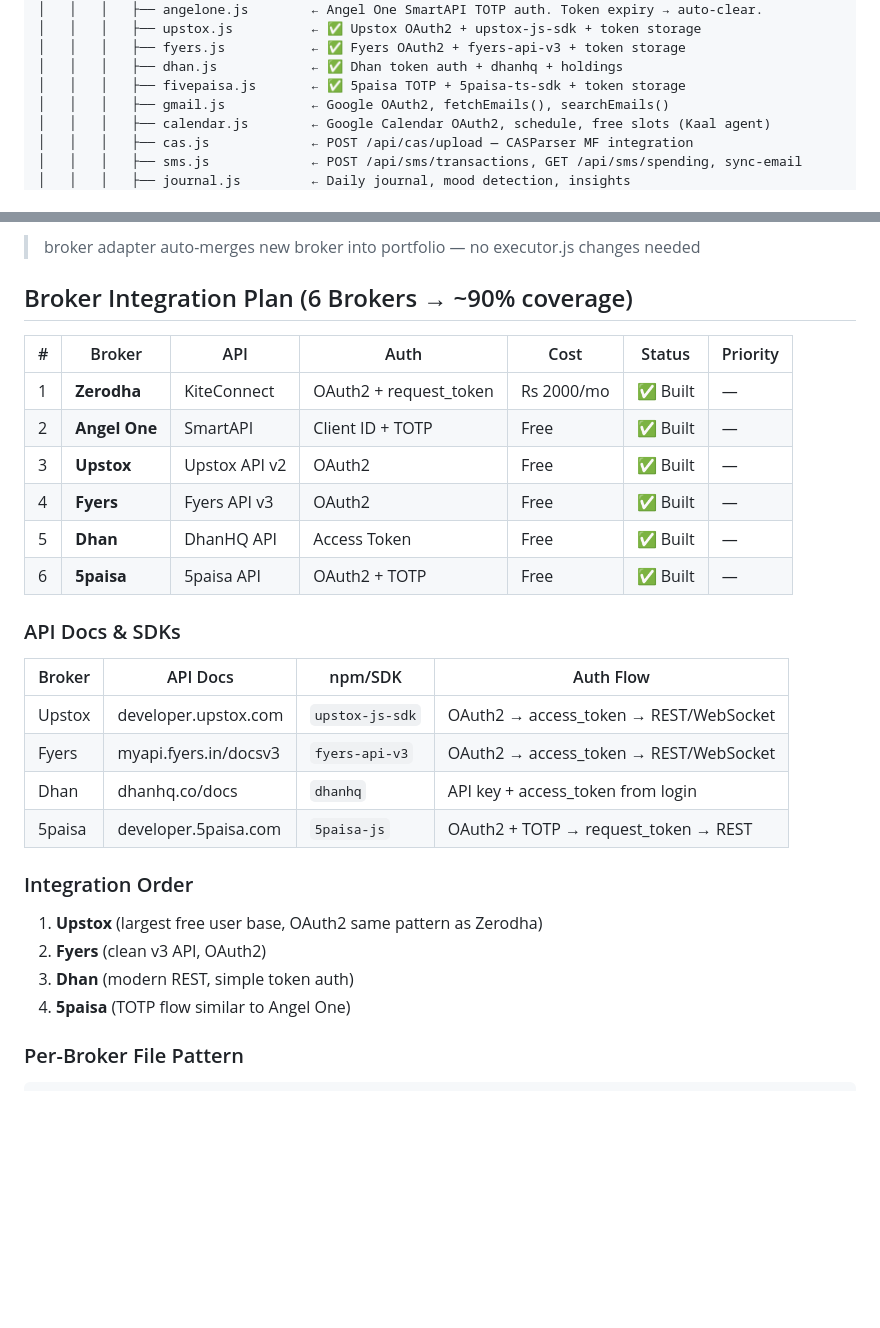
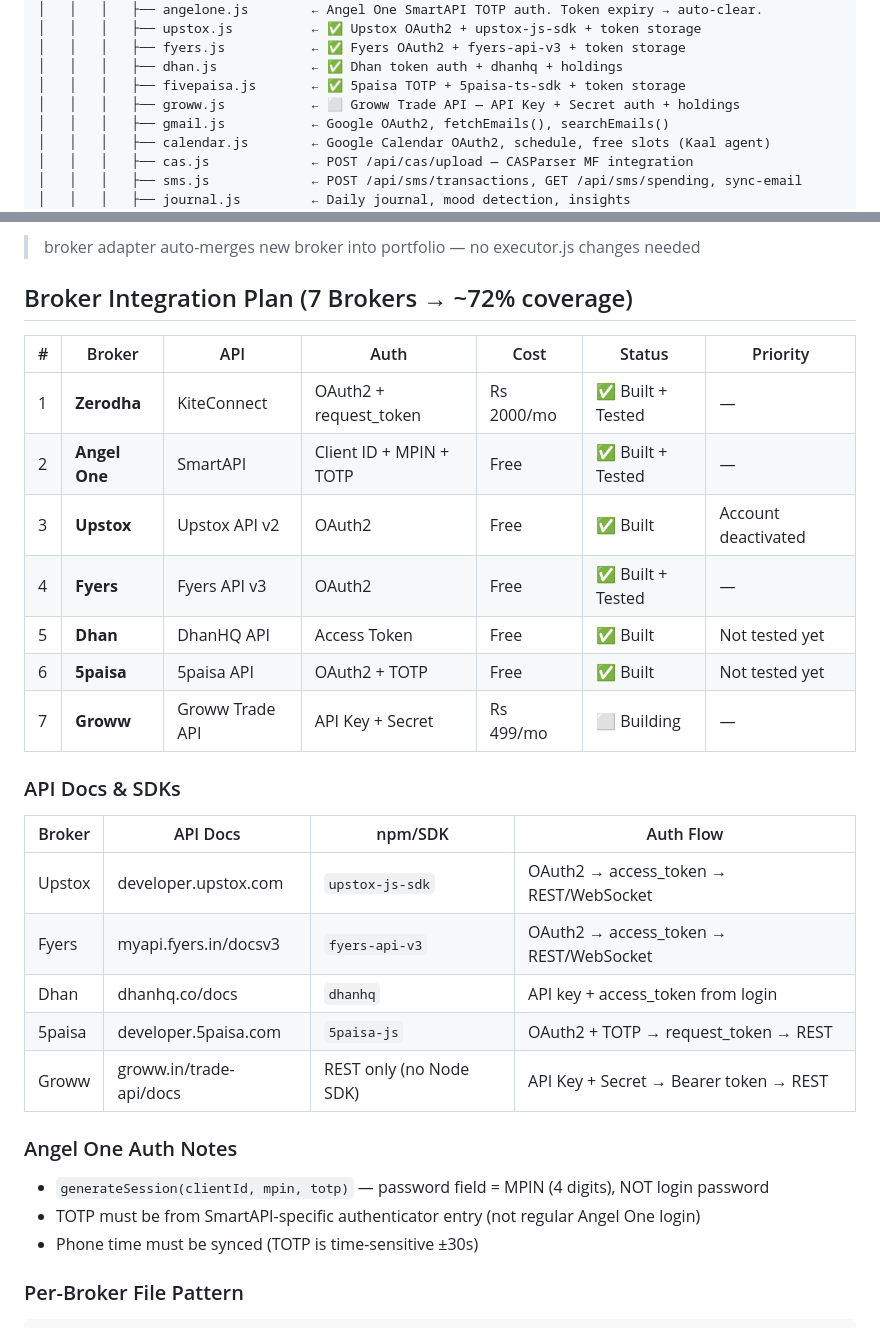
Before and after one commit to chandananvithahr/openclutch, a Markdown page: CLAUDE.md, 2 parts joined by grey strips. Drawn GitHub-style; blank space fills up the shorter version.

````diff
--- a/CLAUDE.md
+++ b/CLAUDE.md
@@ -135,6 +132,7 @@ D:\OPENCLAW CHANDAN\
 │   │   │   ├── fyers.js           ← ✅ Fyers OAuth2 + fyers-api-v3 + token storage
 │   │   │   ├── dhan.js            ← ✅ Dhan token auth + dhanhq + holdings
 │   │   │   ├── fivepaisa.js       ← ✅ 5paisa TOTP + 5paisa-ts-sdk + token storage
+│   │   │   ├── groww.js           ← ⬜ Groww Trade API — API Key + Secret auth + holdings
 │   │   │   ├── gmail.js           ← Google OAuth2, fetchEmails(), searchEmails()
 │   │   │   ├── calendar.js        ← Google Calendar OAuth2, schedule, free slots (Kaal agent)
 │   │   │   ├── cas.js             ← POST /api/cas/upload — CASParser MF integration
@@ -246,15 +244,16 @@ User types message
 4. Mobile: add broker logo/connect button in ChatScreen status bar
 > broker adapter auto-merges new broker into portfolio — no executor.js changes needed
 
-## Broker Integration Plan (6 Brokers → ~90% coverage)
+## Broker Integration Plan (7 Brokers → ~72% coverage)
 | # | Broker | API | Auth | Cost | Status | Priority |
 |---|--------|-----|------|------|--------|----------|
-| 1 | **Zerodha** | KiteConnect | OAuth2 + request_token | Rs 2000/mo | ✅ Built | — |
-| 2 | **Angel One** | SmartAPI | Client ID + TOTP | Free | ✅ Built | — |
-| 3 | **Upstox** | Upstox API v2 | OAuth2 | Free | ✅ Built | — |
-| 4 | **Fyers** | Fyers API v3 | OAuth2 | Free | ✅ Built | — |
-| 5 | **Dhan** | DhanHQ API | Access Token | Free | ✅ Built | — |
-| 6 | **5paisa** | 5paisa API | OAuth2 + TOTP | Free | ✅ Built | — |
+| 1 | **Zerodha** | KiteConnect | OAuth2 + request_token | Rs 2000/mo | ✅ Built + Tested | — |
+| 2 | **Angel One** | SmartAPI | Client ID + MPIN + TOTP | Free | ✅ Built + Tested | — |
+| 3 | **Upstox** | Upstox API v2 | OAuth2 | Free | ✅ Built | Account deactivated |
+| 4 | **Fyers** | Fyers API v3 | OAuth2 | Free | ✅ Built + Tested | — |
+| 5 | **Dhan** | DhanHQ API | Access Token | Free | ✅ Built | Not tested yet |
+| 6 | **5paisa** | 5paisa API | OAuth2 + TOTP | Free | ✅ Built | Not tested yet |
+| 7 | **Groww** | Groww Trade API | API Key + Secret | Rs 499/mo | ⬜ Building | — |
 
 ### API Docs & SDKs
 | Broker | API Docs | npm/SDK | Auth Flow |
@@ -263,12 +262,12 @@ User types message
 | Fyers | myapi.fyers.in/docsv3 | `fyers-api-v3` | OAuth2 → access_token → REST/WebSocket |
 | Dhan | dhanhq.co/docs | `dhanhq` | API key + access_token from login |
 | 5paisa | developer.5paisa.com | `5paisa-js` | OAuth2 + TOTP → request_token → REST |
+| Groww | groww.in/trade-api/docs | REST only (no Node SDK) | API Key + Secret → Bearer token → REST |
 
-### Integration Order
-1. **Upstox** (largest free user base, OAuth2 same pattern as Zerodha)
-2. **Fyers** (clean v3 API, OAuth2)
-3. **Dhan** (modern REST, simple token auth)
-4. **5paisa** (TOTP flow similar to Angel One)
+### Angel One Auth Notes
+- `generateSession(clientId, mpin, totp)` — password field = MPIN (4 digits), NOT login password
+- TOTP must be from SmartAPI-specific authenticator entry (not regular Angel One login)
+- Phone time must be synced (TOTP is time-sensitive ±30s)
 
 ### Per-Broker File Pattern
 ```
````
Also changed, not shown: other parts of CLAUDE.md (+23 -26 lines), docs/GSTACK_AUDIT_PLAN.md (added, +205 -0 lines), docs/USER_ANALYSIS.md (added, +399 -0 lines).
